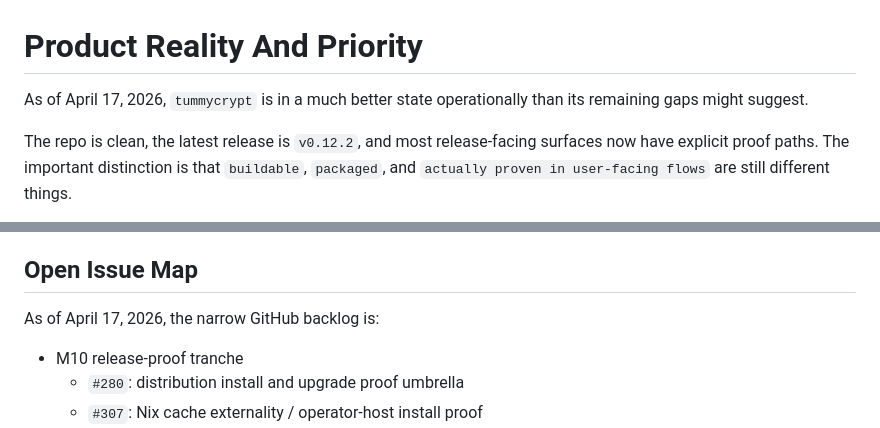
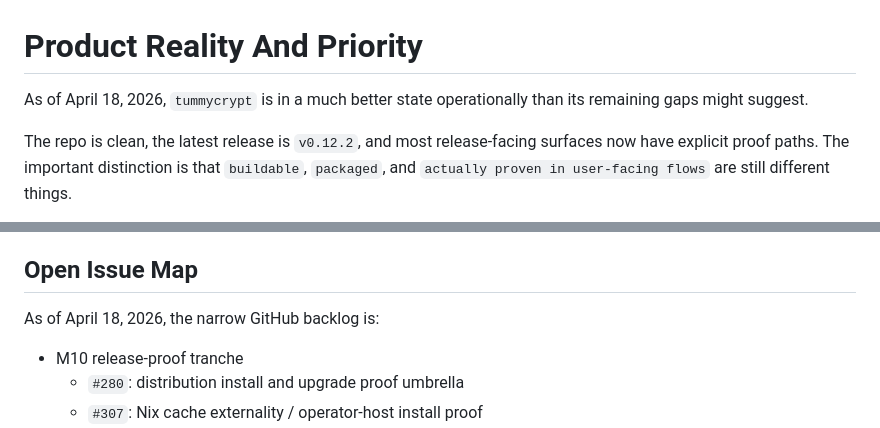
Before and after one commit to Jesssullivan/tummycrypt, a Markdown page: docs/ops/product-reality-and-priority.md, 2 parts joined by grey strips. Drawn GitHub-style.

Commit message:
docs: refresh product reality snapshot date

```diff
--- a/docs/ops/product-reality-and-priority.md
+++ b/docs/ops/product-reality-and-priority.md
@@ -1,6 +1,6 @@
 # Product Reality And Priority
 
-As of April 17, 2026, `tummycrypt` is in a much better state operationally than
+As of April 18, 2026, `tummycrypt` is in a much better state operationally than
 its remaining gaps might suggest.
 
 The repo is clean, the latest release is `v0.12.2`, and most release-facing
@@ -186,7 +186,7 @@ work should be ordered like this:
 
 ## Open Issue Map
 
-As of April 17, 2026, the narrow GitHub backlog is:
+As of April 18, 2026, the narrow GitHub backlog is:
 
 - M10 release-proof tranche
   - `#280`: distribution install and upgrade proof umbrella
```
